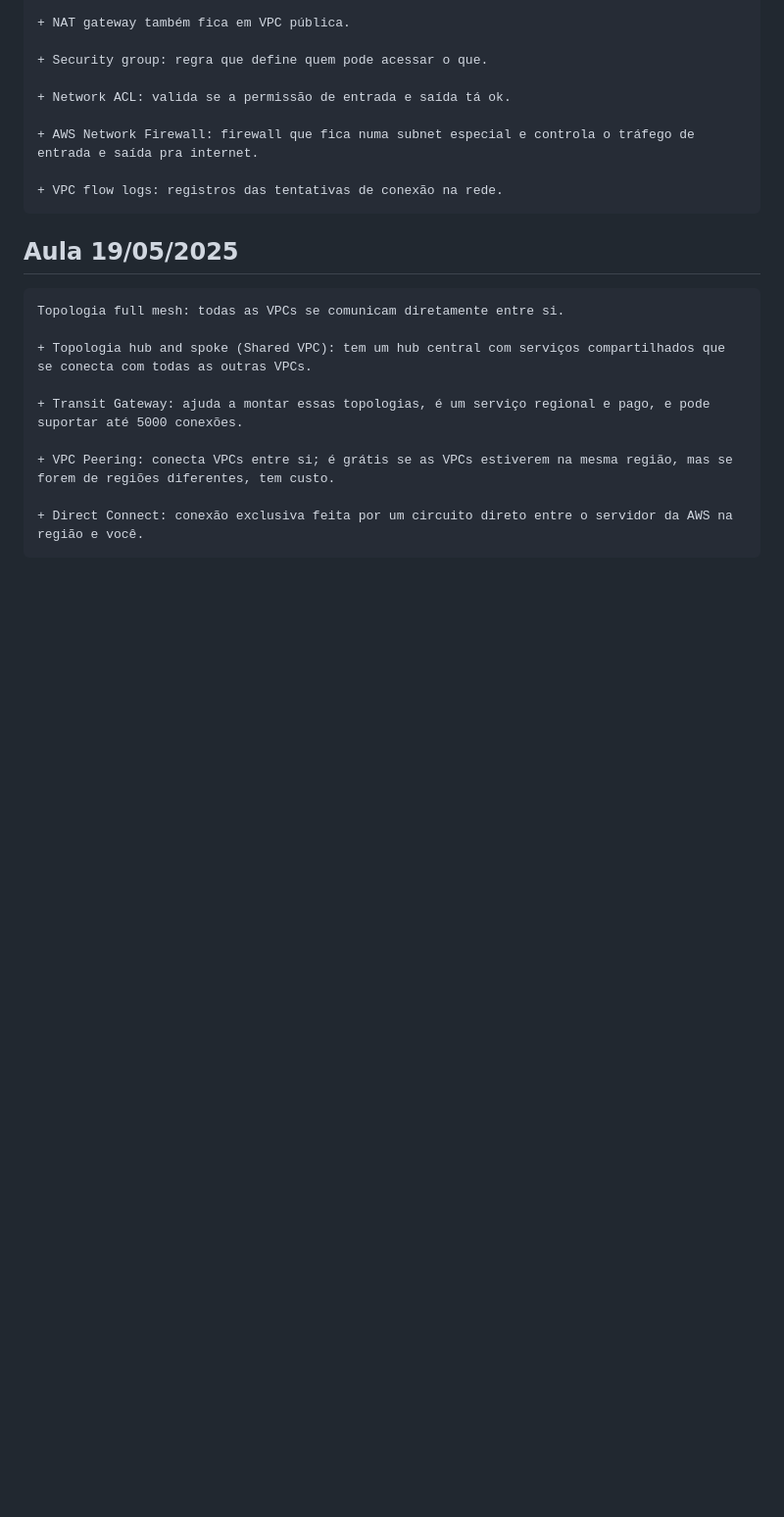
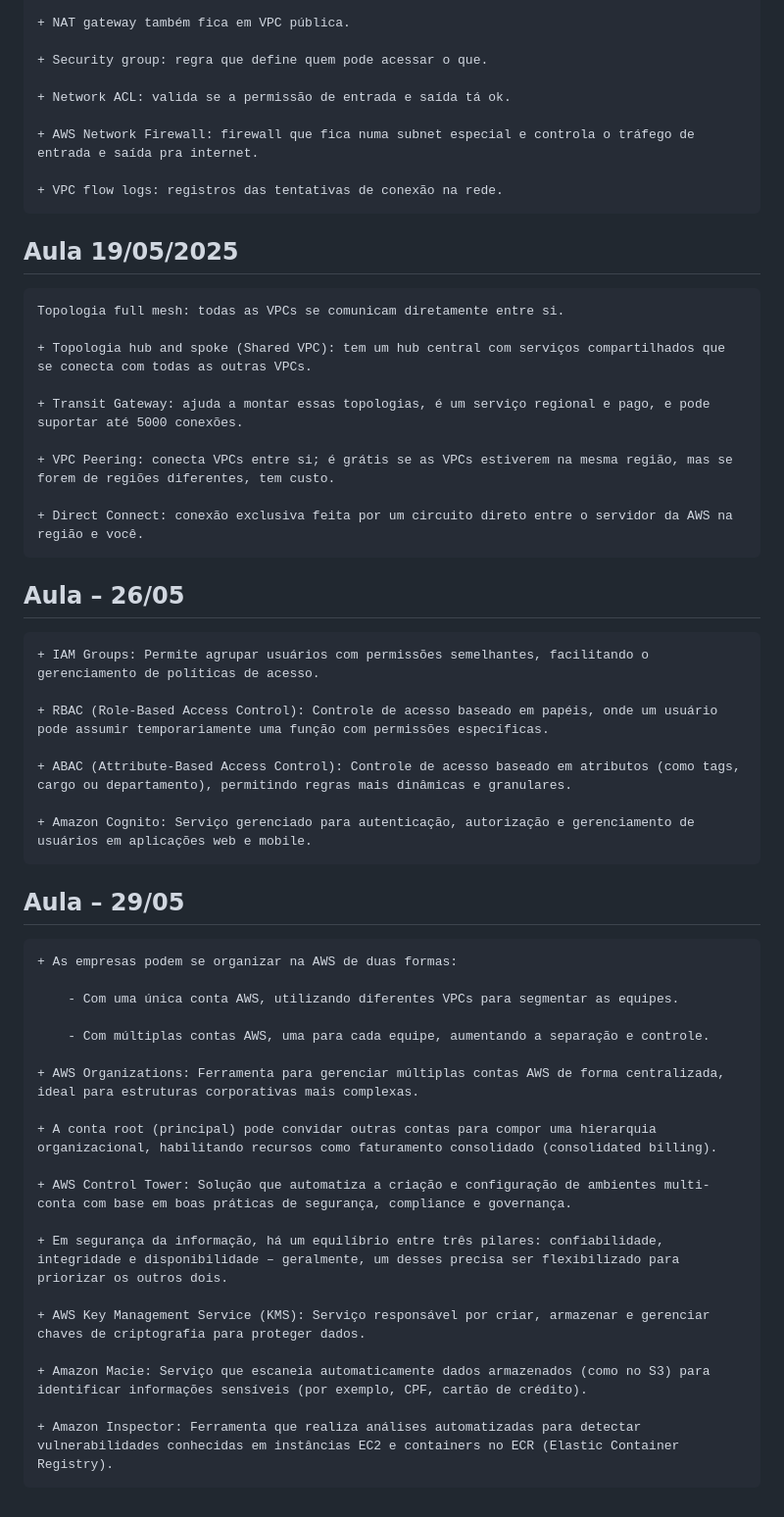
Before and after one commit to Phrdavis/das-2-2025, a Markdown page: README.md, the part around the change. Shown at 98% size. Drawn GitHub-style; blank space fills up the shorter version.

```diff
--- a/README.md
+++ b/README.md
@@ -397,3 +397,35 @@ Exemplo:
     + VPC Peering: conecta VPCs entre si; é grátis se as VPCs estiverem na mesma região, mas se forem de regiões diferentes, tem custo.
 
     + Direct Connect: conexão exclusiva feita por um circuito direto entre o servidor da AWS na região e você.
+
+## Aula – 26/05
+
+    + IAM Groups: Permite agrupar usuários com permissões semelhantes, facilitando o gerenciamento de políticas de acesso.
+
+    + RBAC (Role-Based Access Control): Controle de acesso baseado em papéis, onde um usuário pode assumir temporariamente uma função com permissões específicas.
+
+    + ABAC (Attribute-Based Access Control): Controle de acesso baseado em atributos (como tags, cargo ou departamento), permitindo regras mais dinâmicas e granulares.
+
+    + Amazon Cognito: Serviço gerenciado para autenticação, autorização e gerenciamento de usuários em aplicações web e mobile.
+
+## Aula – 29/05
+
+    + As empresas podem se organizar na AWS de duas formas:
+
+        - Com uma única conta AWS, utilizando diferentes VPCs para segmentar as equipes.
+
+        - Com múltiplas contas AWS, uma para cada equipe, aumentando a separação e controle.
+
+    + AWS Organizations: Ferramenta para gerenciar múltiplas contas AWS de forma centralizada, ideal para estruturas corporativas mais complexas.
+
+    + A conta root (principal) pode convidar outras contas para compor uma hierarquia organizacional, habilitando recursos como faturamento consolidado (consolidated billing).
+
+    + AWS Control Tower: Solução que automatiza a criação e configuração de ambientes multi-conta com base em boas práticas de segurança, compliance e governança.
+
+    + Em segurança da informação, há um equilíbrio entre três pilares: confiabilidade, integridade e disponibilidade – geralmente, um desses precisa ser flexibilizado para priorizar os outros dois.
+
+    + AWS Key Management Service (KMS): Serviço responsável por criar, armazenar e gerenciar chaves de criptografia para proteger dados.
+
+    + Amazon Macie: Serviço que escaneia automaticamente dados armazenados (como no S3) para identificar informações sensíveis (por exemplo, CPF, cartão de crédito).
+
+    + Amazon Inspector: Ferramenta que realiza análises automatizadas para detectar vulnerabilidades conhecidas em instâncias EC2 e containers no ECR (Elastic Container Registry).
```
